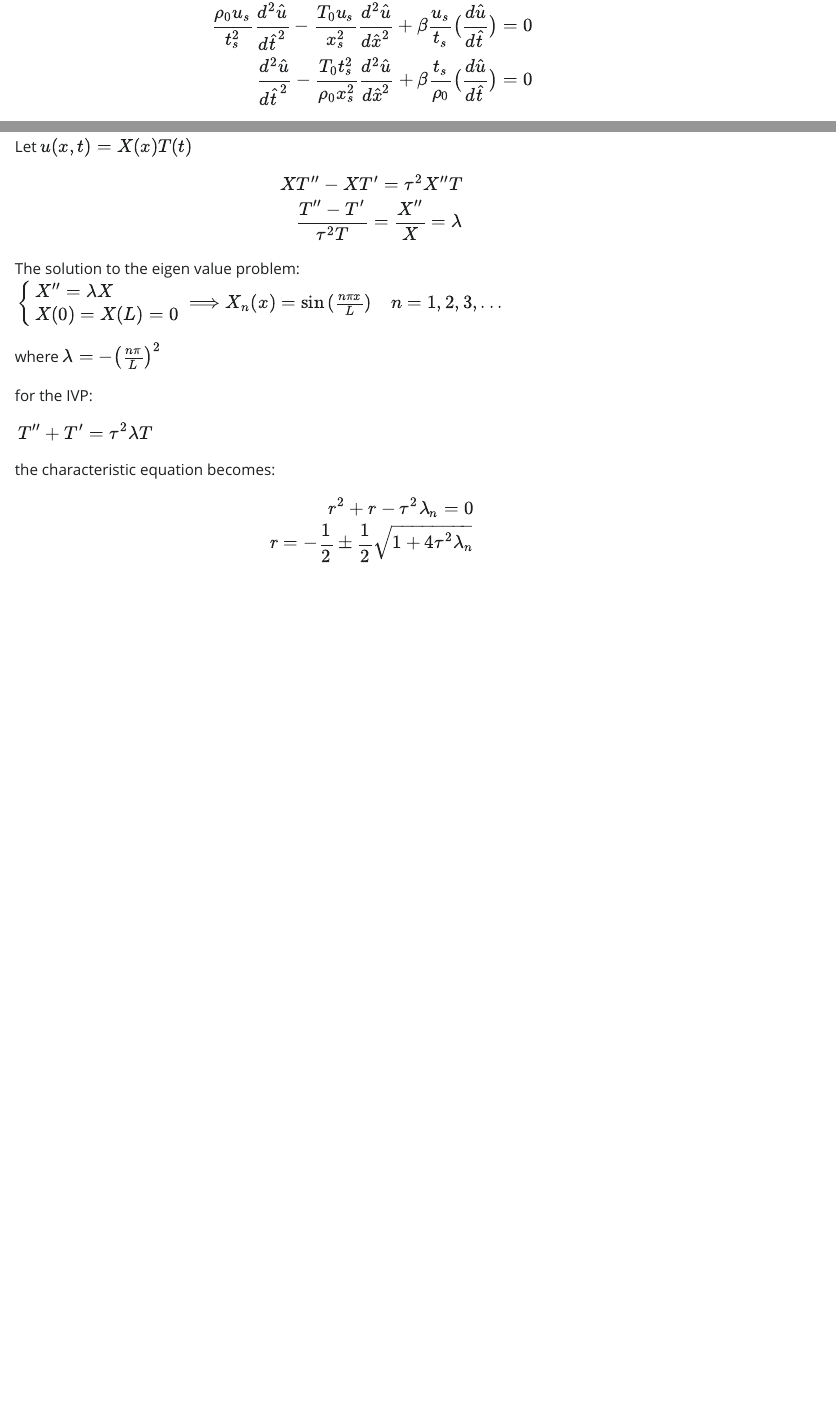
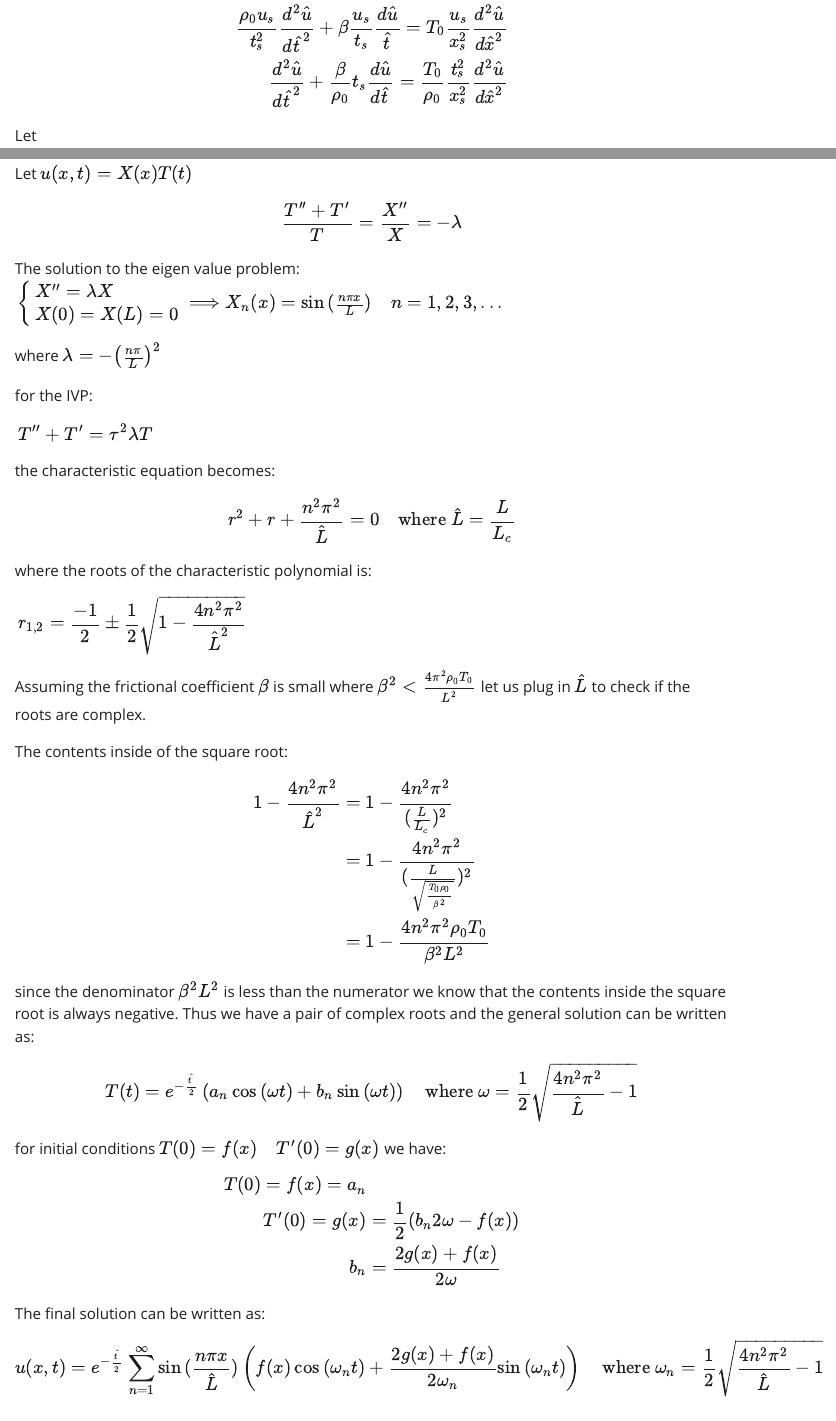
Before and after one commit to KevySilb/AM212, a Quarto document (docs/hw2/hw2.qmd): the page in a window 1100 px wide, from 4560 px down before the commit and from 4580 px down after it, so that both start at the same text, and a second part further down, joined at a grey line. The pictures show the output file hw2.html that the author committed with the source, opened offline; Quarto's library style sheets are replaced by a plain one without menus.

Commit message:
modified hw2 solution for 4.4.3

```diff
--- a/docs/hw2/hw2.qmd
+++ b/docs/hw2/hw2.qmd
@@ -223,19 +222,17 @@ Let
-	\frac{\rho_0 u_s}{t_s^2}\frac{d^2\hat{u}}{d\hat{t}^2} - \frac{T_0 u_s}{x_s^2}\frac{d^2\hat{u}}{d\hat{x}^2} + \beta\frac{u_s}{t_s}\big(\frac{d\hat{u}}{d\hat{t}}\big) = 0 \\
-	\frac{d^2\hat{u}}{d\hat{t}^2} - \frac{T_0 t_s^2}{\rho_0 x_s^2}\frac{d^2\hat{u}}{d\hat{x}^2} + \beta\frac{t_s}{\rho_0}\big(\frac{d\hat{u}}{d\hat{t}}\big) = 0
+	\frac{\rho_0 u_s}{t_s^2}\frac{d^2 \hat{u}}{d\hat{t}^2} + \beta \frac{u_s}{t_s} \frac{d\hat{u}}{\hat{t}} = T_0 \frac{u_s}{x_s^2} \frac{d^2 \hat{u}}{d\hat{x}^2} \\
+	\frac{d^2 \hat{u}}{d \hat{t}^2} + \frac{\beta}{\rho_0} t_s \frac{d\hat{u}}{d\hat{t}} = \frac{T_0}{\rho_0} \frac{t_s^2}{x_s^2} \frac{d^2\hat{u}}{d \hat{x}^2}
 \end{align}
 
 Let
 
 \begin{align}
-	\frac{\beta t_s}{\rho_0} = 1 \\
 	t_s = \tau = \frac{\rho_0}{\beta}
 \end{align}
 
 where $\tau$ is the characteristic time scale for (\ref{eq:vibstring}).
 
 \begin{align}
-	\frac{T_0}{\rho_0 x_s^2} = 1 \\
-	x_s = L_c = \sqrt{\frac{T_0}{\rho_0}}
+	x_s = L_c = \sqrt{\frac{T_0 \rho_0}{\beta^2}}
 \end{align}
 
 where $L_c$ is the characteristic length scale for (\ref{eq:vibstring}).
@@ -253,9 +250,9 @@ Let us solve the non-dimensionalized IBVP
 Let $u(x, t) = X(x) T(t)$
 
 \begin{align}
-	XT'' + XT' = \tau^2 X''T \\
-	\frac{T'' + T'}{\tau^2 T} = \frac{X''}{X} = \lambda
+	\frac{T'' + T'}{T} = \frac{X''}{X} = -\lambda
 \end{align}
+
 The solution to the eigen value problem:
 $\begin{align}
 	\begin{cases}
@@ -274,13 +271,41 @@ $\begin{align}
 
 the characteristic equation becomes:
 
+$$r^2 + r + \frac{n^2\pi^2}{\hat{L}} = 0 \quad \text{where } \hat{L} = \frac{L}{L_c}$$
+
+where the roots of the characteristic polynomial is:
+
+$\begin{align}
+	r_{1, 2} = \frac{-1}{2} \pm \frac{1}{2}\sqrt{1 - \frac{4n^2\pi^2}{\hat{L}^2}}
+\end{align}$
+
+Assuming the frictional coefficient $\beta$ is small where $\beta^2 < \frac{4\pi^2\rho_0T_0}{L^2}$ let us plug in $\hat{L}$ to check if the roots are complex.
+
+The contents inside of the square root:
+
 \begin{align}
-	r^2 + r - \tau^2 \lambda_n = 0 \\
-	r = -\frac{1}{2} \pm \frac{1}{2}\sqrt{1 + 4\tau^2 \lambda_n}
+	1 - \frac{4n^2\pi^2}{\hat{L}^2} &= 1 - \frac{4n^2\pi^2}{(\frac{L}{L_c})^2} \\
+	&= 1 - \frac{4n^2\pi^2}{(\frac{L}{\sqrt{\frac{T_0 \rho_0}{\beta^2}}})^2} \\
+	&= 1 - \frac{4n^2\pi^2\rho_0T_0}{\beta^2 L^2}
 \end{align}
 
-we know that $\tau^2 \lambda_n < 0$
+since the denominator $\beta^2 L^2$ is less than the numerator we know that the contents inside the square root is always negative. Thus we have a pair of complex roots and the general solution can be written as:
 
+\begin{align}
+	T(t) = e^{-\frac{\hat{t}}{2}}\left(a_n \cos{(\omega t)} + b_n \sin{(\omega t)}\right) \quad \text{where } \omega = \frac{1}{2} \sqrt{\frac{4n^2\pi^2}{\hat{L}} - 1}
+\end{align}
+
+for initial conditions $T(0) = f(x) \quad T'(0) = g(x)$ we have:
+
+\begin{align}
+	T(0) = f(x) = a_n \\
+	T'(0) = g(x) &= \frac{1}{2}\left(b_n2\omega - f(x)\right)\\
+	b_n &= \frac{2g(x) + f(x)}{2\omega}
+\end{align}
+
+The final solution can be written as:
+
+$$u(x, t) = e^{-\frac{\hat{t}}{2}} \sum_{n=1}^{\infty} \sin{(\frac{n \pi x}{\hat{L}})}\left(f(x) \cos{(\omega_n t)} + \frac{2g(x) + f(x)}{2\omega_n}\sin{(\omega_n t)}\right) \quad \text{where } \omega_n = \frac{1}{2} \sqrt{\frac{4n^2\pi^2}{\hat{L}} - 1}$$
 
 # Haberman 2.5.2
 
```
Also changed, not shown: files/NRL_short.pdf (added), files/cononical_forms/Lecture7.pdf (added), files/cononical_forms/Lecture8.pdf (added), files/cononical_forms/Lecture9.pdf (added), hw2.html, docs/hw2/hw2.qmd (3 more changed lines), 15 other files.
